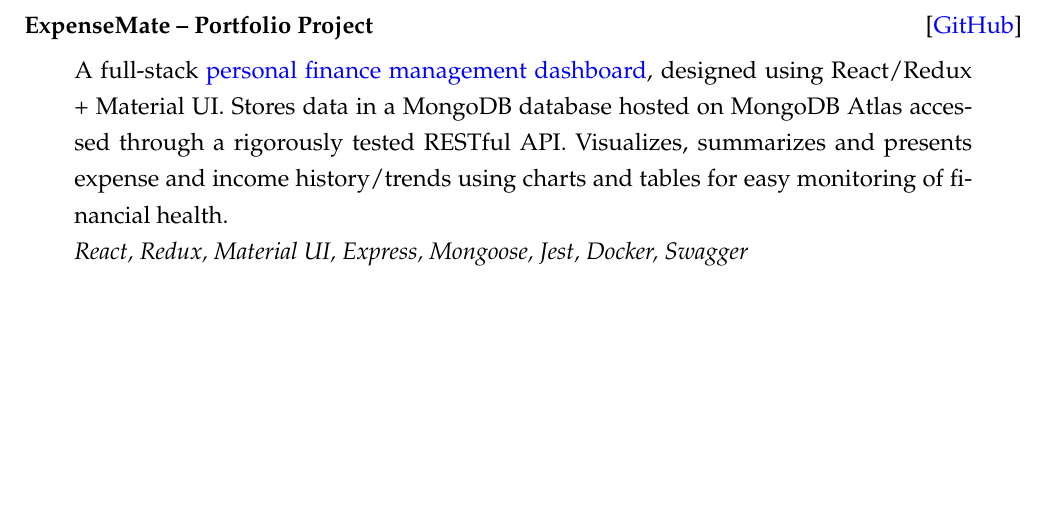
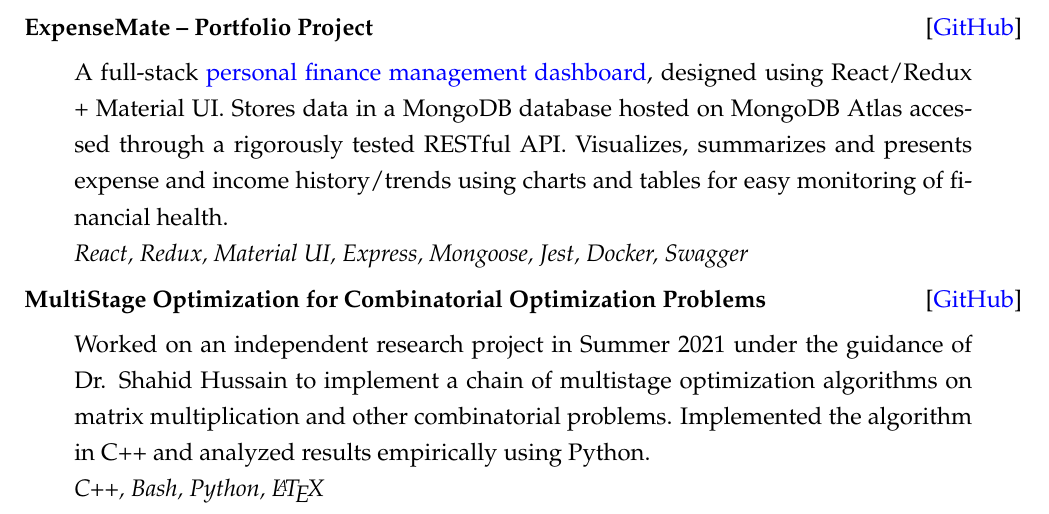
Before and after one commit to m-usaid99/resume, a LaTeX CV (resume_usaidrehman.tex): part of page 2 of 3, cut so that both start at the same text, the shorter picture padded with empty space. Compiled offline with pdfLaTeX.

Commit message:
added project

```diff
--- a/resume_usaidrehman.tex
+++ b/resume_usaidrehman.tex
@@ -157,6 +146,17 @@
 %     }
 % \end{center}
 
+\textbf{MultiStage Optimization for Combinatorial Optimization Problems} \hfill [\href{https://github.com/m-usaid/Research-CombinatorialOptimization-DynamicProgramming}{GitHub}]
+\begin{center}
+	\parbox{0.9\linewidth}{
+		Worked on an independent research project in Summer 2021 under the guidance of Dr. Shahid Hussain to implement a chain of multistage optimization algorithms on matrix multiplication and other combinatorial problems. Implemented the algorithm in C++ and analyzed results empirically using Python.
+
+		\textit{C++, Bash, Python, \LaTeX}
+	}
+\end{center}
+
+\newpage
+
 \textbf{ Spotify Jammming -- Portfolio Project} \hfill [\href{https://github.com/m-usaid99/spotify-jammming}{GitHub}]
 \begin{center}
 	\parbox{0.9\linewidth}{
```
Also changed, not shown: resume_usaidrehman.pdf, resume_usaidrehman.tex (14 more changed lines).
